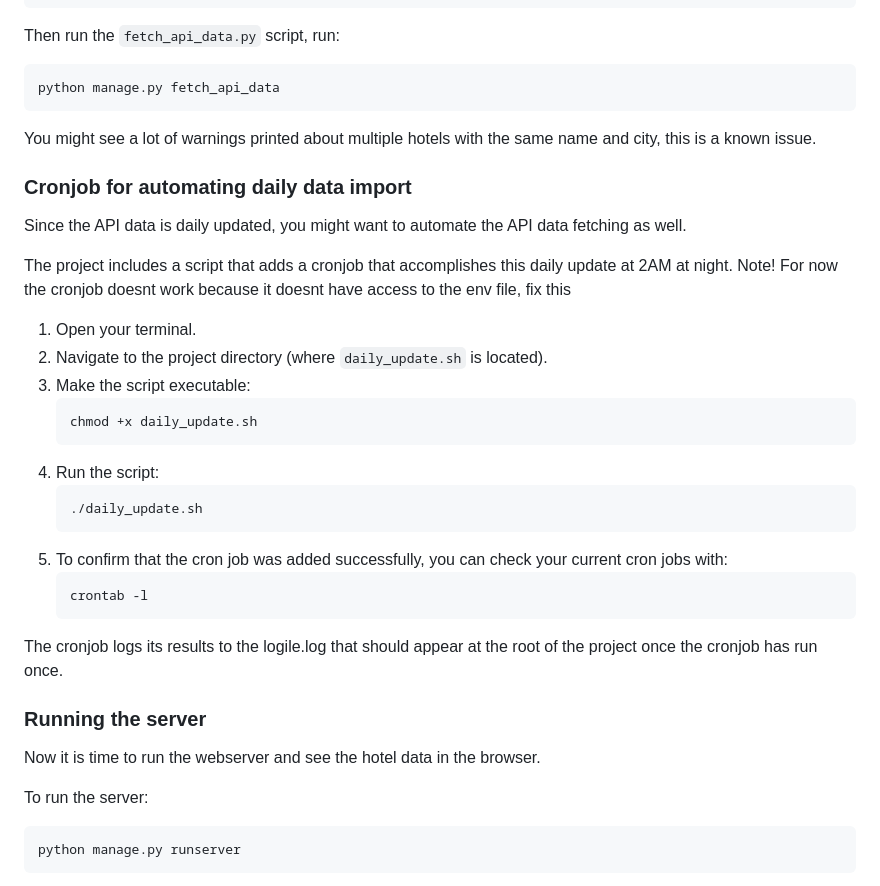
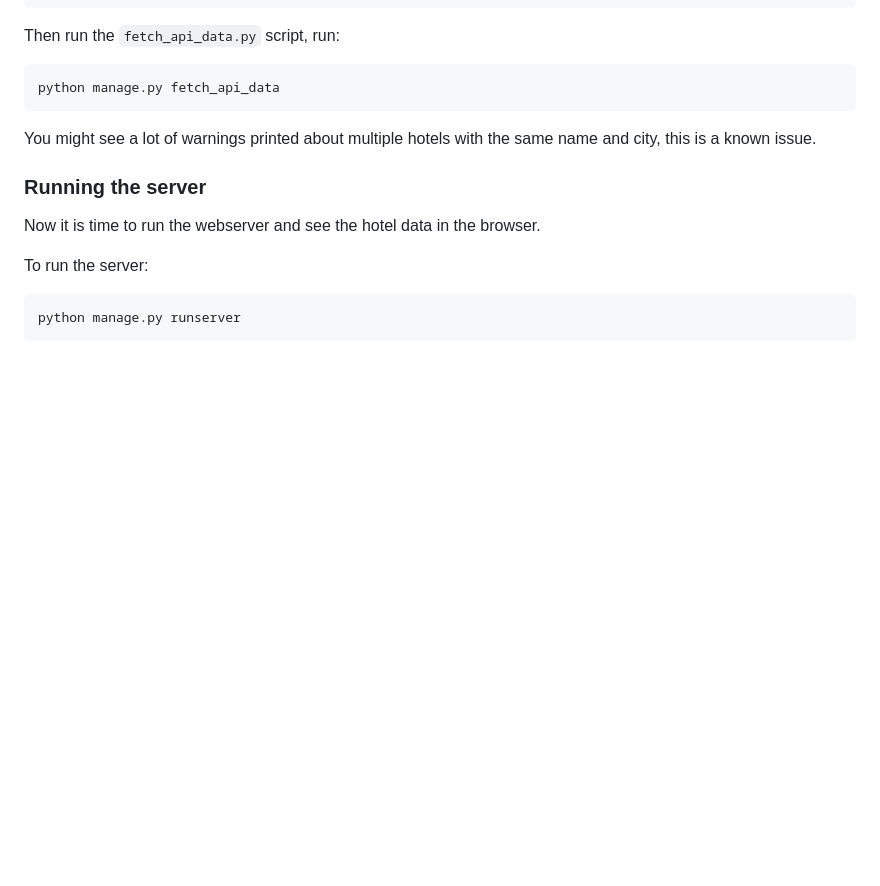
Before and after one commit to YaMaaika/hotel_search, a Markdown page: README.md, the part around the change. Rendered like a GitHub page; blank space fills up the shorter version.

````diff
--- a/README.md
+++ b/README.md
@@ -71,30 +71,6 @@ python manage.py fetch_api_data
 
 You might see a lot of warnings printed about multiple hotels with the same name and city, this is a known issue.
 
-### Cronjob for automating daily data import
-
-Since the API data is daily updated, you might want to automate the API data fetching as well.
-
-The project includes a script that adds a cronjob that accomplishes this daily update at 2AM at night.
-Note! For now the cronjob doesnt work because it doesnt have access to the env file, fix this
-
-1. Open your terminal.
-2. Navigate to the project directory (where `daily_update.sh` is located).
-3. Make the script executable:
-    ```bash
-    chmod +x daily_update.sh
-    ```
-4. Run the script:
-    ```bash
-    ./daily_update.sh
-    ```
-5. To confirm that the cron job was added successfully, you can check your current cron jobs with:
-    ```bash
-    crontab -l
-    ```
-The cronjob logs its results to the logile.log that should appear at the root of the project once the cronjob has run once.
-
-
 ### Running the server
 
 Now it is time to run the webserver and see the hotel data in the browser.
````
